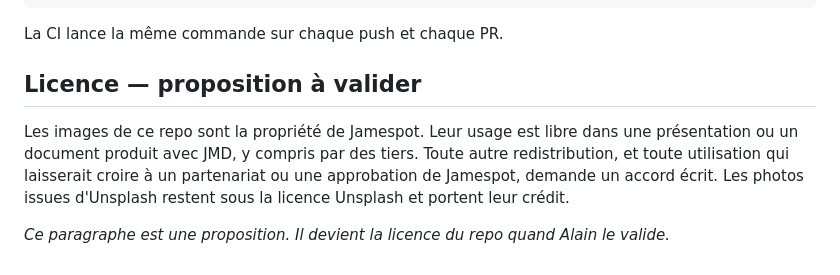
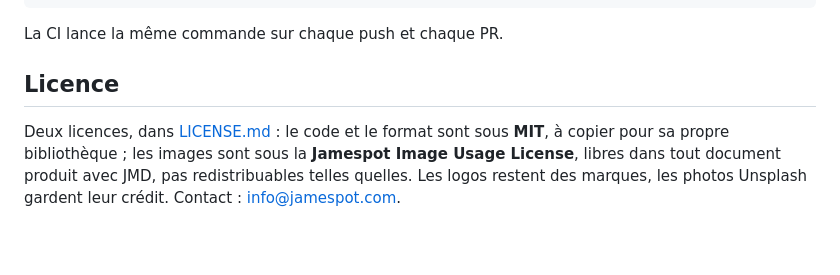
Before and after one commit to Jamespot/jmd-images, a Markdown page: README.md, the part around the change. Drawn GitHub-style; blank space fills up the shorter version.

Commit message:
License: MIT for the tooling and the format, a Jamespot usage license for the images, in English
Co-Authored-By: Claude Opus 5 (1M context) <noreply@anthropic.com>

```diff
--- a/README.md
+++ b/README.md
@@ -82,8 +82,6 @@ npm run check        # l'index, les fichiers, les tailles, les orphelins, l'inbo
 
 La CI lance la même commande sur chaque push et chaque PR.
 
-## Licence — proposition à valider
+## Licence
 
-Les images de ce repo sont la propriété de Jamespot. Leur usage est libre dans une présentation ou un document produit avec JMD, y compris par des tiers. Toute autre redistribution, et toute utilisation qui laisserait croire à un partenariat ou une approbation de Jamespot, demande un accord écrit. Les photos issues d'Unsplash restent sous la licence Unsplash et portent leur crédit.
-
-*Ce paragraphe est une proposition. Il devient la licence du repo quand Alain le valide.*
+Deux licences, dans [LICENSE.md](LICENSE.md) : le code et le format sont sous **MIT**, à copier pour sa propre bibliothèque ; les images sont sous la **Jamespot Image Usage License**, libres dans tout document produit avec JMD, pas redistribuables telles quelles. Les logos restent des marques, les photos Unsplash gardent leur crédit. Contact : info@jamespot.com.
```
Also changed, not shown: LICENSE.md (added, +33 -0 lines).
